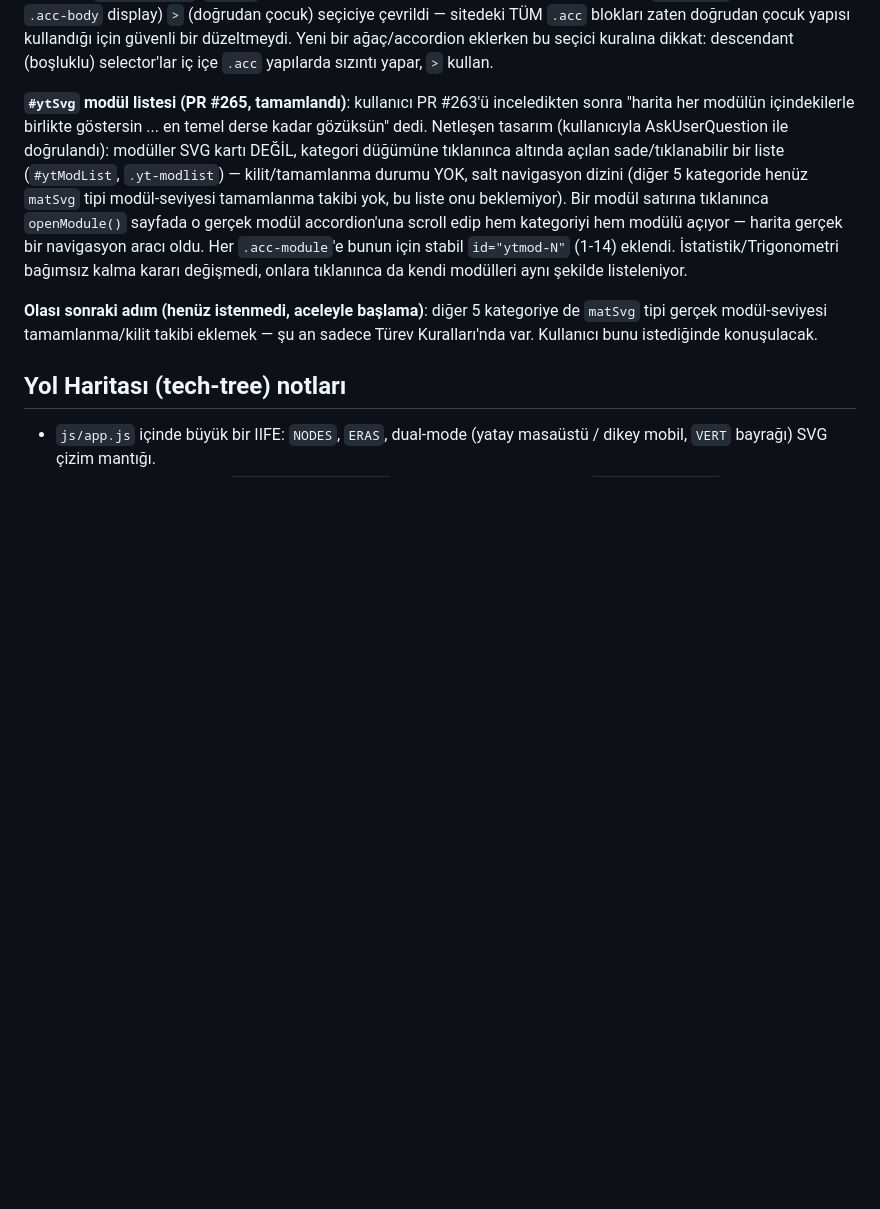
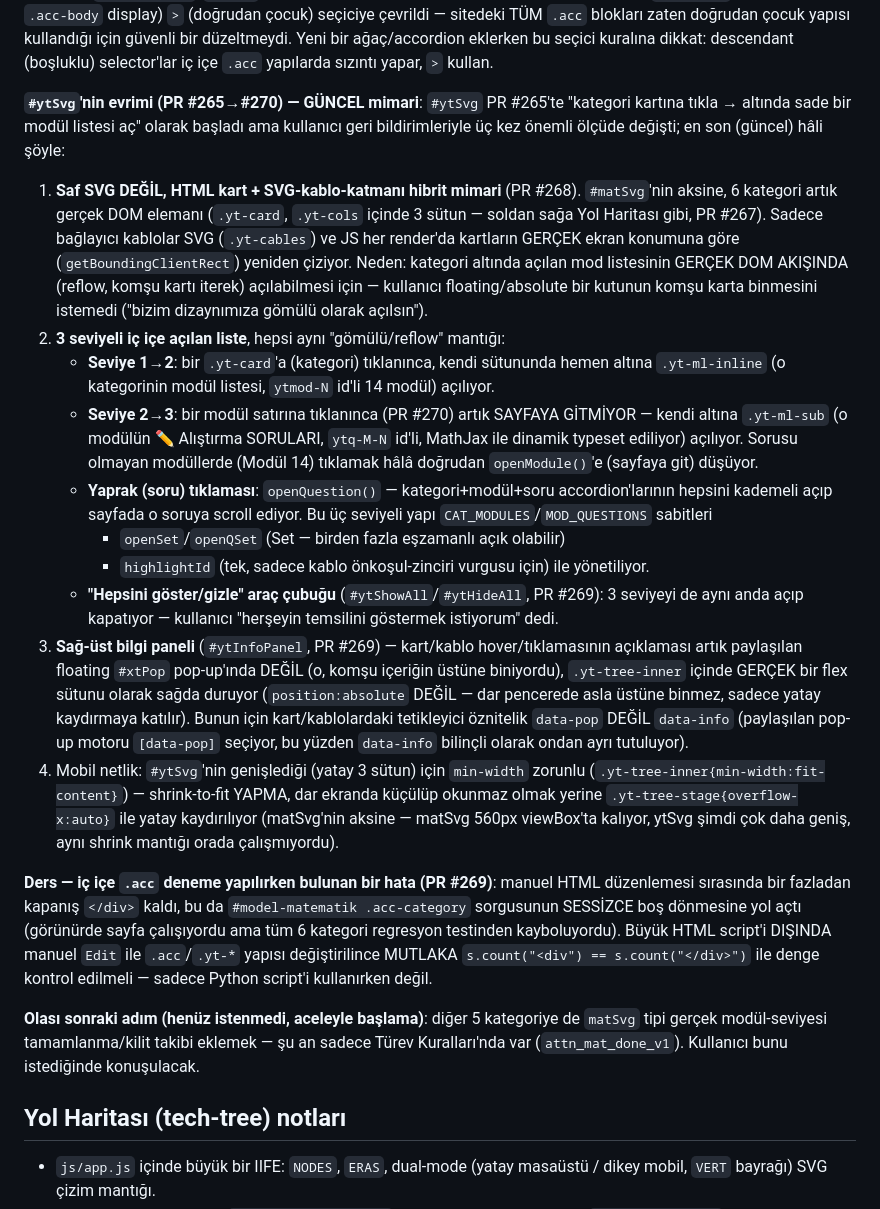
Before and after one commit to Erdem-239/ai_simulation, a Markdown page: CLAUDE.md, the part around the change. Drawn GitHub-style; blank space fills up the shorter version.

Commit message:
docs: ytSvg'nin PR #267-#270'teki evrimini CLAUDE.md'ye işle (#271)
#ytSvg notu güncel mimariyi yansıtacak şekilde yeniden yazıldı: HTML
kart + SVG-kablo hibrit, 3 seviyeli iç içe liste (kategori→modül→soru,
openSet/openQSet/highlightId), sağ-üst bilgi paneli (data-info, paylaşılan
data-pop motorundan bilinçli ayrı), hepsini göster/gizle, mobil
min-width stratejisi. Ayrıca manuel HTML Edit sırasında div dengesini
kontrol etme dersi eklendi (PR #269'da bulunan sessiz hatadan).


Claude-Session: https://claude.ai/code/session_01S8bFCufjf4UVWqmUURKLAg

Co-authored-by: Claude <noreply@anthropic.com>

```diff
--- a/CLAUDE.md
+++ b/CLAUDE.md
@@ -175,24 +175,66 @@ güvenli bir düzeltmeydi. Yeni bir ağaç/accordion eklerken bu seçici
 kuralına dikkat: descendant (boşluklu) selector'lar iç içe `.acc` yapılarda
 sızıntı yapar, `>` kullan.
 
-**`#ytSvg` modül listesi (PR #265, tamamlandı)**: kullanıcı PR #263'ü
-inceledikten sonra "harita her modülün içindekilerle birlikte göstersin
-... en temel derse kadar gözüksün" dedi. Netleşen tasarım (kullanıcıyla
-AskUserQuestion ile doğrulandı): modüller SVG kartı DEĞİL, kategori
-düğümüne tıklanınca altında açılan sade/tıklanabilir bir liste
-(`#ytModList`, `.yt-modlist`) — kilit/tamamlanma durumu YOK, salt
-navigasyon dizini (diğer 5 kategoride henüz `matSvg` tipi modül-seviyesi
-tamamlanma takibi yok, bu liste onu beklemiyor). Bir modül satırına
-tıklanınca `openModule()` sayfada o gerçek modül accordion'una scroll
-edip hem kategoriyi hem modülü açıyor — harita gerçek bir navigasyon
-aracı oldu. Her `.acc-module`'e bunun için stabil `id="ytmod-N"` (1-14)
-eklendi. İstatistik/Trigonometri bağımsız kalma kararı değişmedi, onlara
-tıklanınca da kendi modülleri aynı şekilde listeleniyor.
+**`#ytSvg`'nin evrimi (PR #265→#270) — GÜNCEL mimari**: `#ytSvg` PR
+#265'te "kategori kartına tıkla → altında sade bir modül listesi aç"
+olarak başladı ama kullanıcı geri bildirimleriyle üç kez önemli ölçüde
+değişti; en son (güncel) hâli şöyle:
+
+1. **Saf SVG DEĞİL, HTML kart + SVG-kablo-katmanı hibrit mimari** (PR
+   #268). `#matSvg`'nin aksine, 6 kategori artık gerçek DOM elemanı
+   (`.yt-card`, `.yt-cols` içinde 3 sütun — soldan sağa Yol Haritası
+   gibi, PR #267). Sadece bağlayıcı kablolar SVG (`.yt-cables`) ve JS her
+   render'da kartların GERÇEK ekran konumuna göre (`getBoundingClientRect`)
+   yeniden çiziyor. Neden: kategori altında açılan mod listesinin GERÇEK
+   DOM AKIŞINDA (reflow, komşu kartı iterek) açılabilmesi için — kullanıcı
+   floating/absolute bir kutunun komşu karta binmesini istemedi ("bizim
+   dizaynımıza gömülü olarak açılsın").
+2. **3 seviyeli iç içe açılan liste**, hepsi aynı "gömülü/reflow" mantığı:
+   - **Seviye 1→2**: bir `.yt-card`'a (kategori) tıklanınca, kendi
+     sütununda hemen altına `.yt-ml-inline` (o kategorinin modül listesi,
+     `ytmod-N` id'li 14 modül) açılıyor.
+   - **Seviye 2→3**: bir modül satırına tıklanınca (PR #270) artık
+     SAYFAYA GİTMİYOR — kendi altına `.yt-ml-sub` (o modülün ✏️
+     Alıştırma SORULARI, `ytq-M-N` id'li, MathJax ile dinamik typeset
+     ediliyor) açılıyor. Sorusu olmayan modüllerde (Modül 14) tıklamak
+     hâlâ doğrudan `openModule()`'e (sayfaya git) düşüyor.
+   - **Yaprak (soru) tıklaması**: `openQuestion()` — kategori+modül+soru
+     accordion'larının hepsini kademeli açıp sayfada o soruya scroll
+     ediyor. Bu üç seviyeli yapı `CAT_MODULES`/`MOD_QUESTIONS` sabitleri
+     + `openSet`/`openQSet` (Set — birden fazla eşzamanlı açık olabilir)
+     + `highlightId` (tek, sadece kablo önkoşul-zinciri vurgusu için) ile
+     yönetiliyor.
+   - **"Hepsini göster/gizle" araç çubuğu** (`#ytShowAll`/`#ytHideAll`,
+     PR #269): 3 seviyeyi de aynı anda açıp kapatıyor — kullanıcı
+     "herşeyin temsilini göstermek istiyorum" dedi.
+3. **Sağ-üst bilgi paneli** (`#ytInfoPanel`, PR #269) — kart/kablo
+   hover/tıklamasının açıklaması artık paylaşılan floating `#xtPop`
+   pop-up'ında DEĞİL (o, komşu içeriğin üstüne biniyordu), `.yt-tree-inner`
+   içinde GERÇEK bir flex sütunu olarak sağda duruyor (`position:absolute`
+   DEĞİL — dar pencerede asla üstüne binmez, sadece yatay kaydırmaya
+   katılır). Bunun için kart/kablolardaki tetikleyici öznitelik `data-pop`
+   DEĞİL `data-info` (paylaşılan pop-up motoru `[data-pop]` seçiyor, bu
+   yüzden `data-info` bilinçli olarak ondan ayrı tutuluyor).
+4. Mobil netlik: `#ytSvg`'nin genişlediği (yatay 3 sütun) için `min-width`
+   zorunlu (`.yt-tree-inner{min-width:fit-content}`) — shrink-to-fit YAPMA,
+   dar ekranda küçülüp okunmaz olmak yerine `.yt-tree-stage{overflow-x:auto}`
+   ile yatay kaydırılıyor (matSvg'nin aksine — matSvg 560px viewBox'ta
+   kalıyor, ytSvg şimdi çok daha geniş, aynı shrink mantığı orada
+   çalışmıyordu).
+
+**Ders — iç içe `.acc` deneme yapılırken bulunan bir hata (PR #269)**:
+manuel HTML düzenlemesi sırasında bir fazladan kapanış `</div>` kaldı,
+bu da `#model-matematik .acc-category` sorgusunun SESSİZCE boş dönmesine
+yol açtı (görünürde sayfa çalışıyordu ama tüm 6 kategori regresyon
+testinden kayboluyordu). Büyük HTML script'i DIŞINDA manuel `Edit` ile
+`.acc`/`.yt-*` yapısı değiştirilince MUTLAKA `s.count("<div") ==
+s.count("</div>")` ile denge kontrol edilmeli — sadece Python script'i
+kullanırken değil.
 
 **Olası sonraki adım (henüz istenmedi, aceleyle başlama)**: diğer 5
 kategoriye de `matSvg` tipi gerçek modül-seviyesi tamamlanma/kilit takibi
-eklemek — şu an sadece Türev Kuralları'nda var. Kullanıcı bunu
-istediğinde konuşulacak.
+eklemek — şu an sadece Türev Kuralları'nda var (`attn_mat_done_v1`).
+Kullanıcı bunu istediğinde konuşulacak.
 
 ## Yol Haritası (tech-tree) notları
 
```
